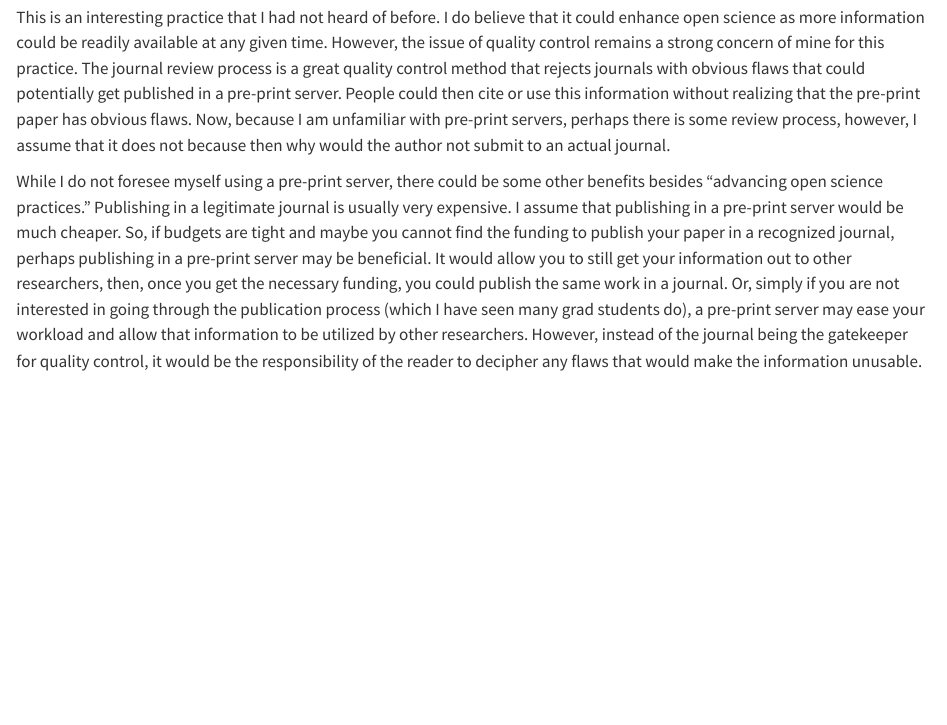
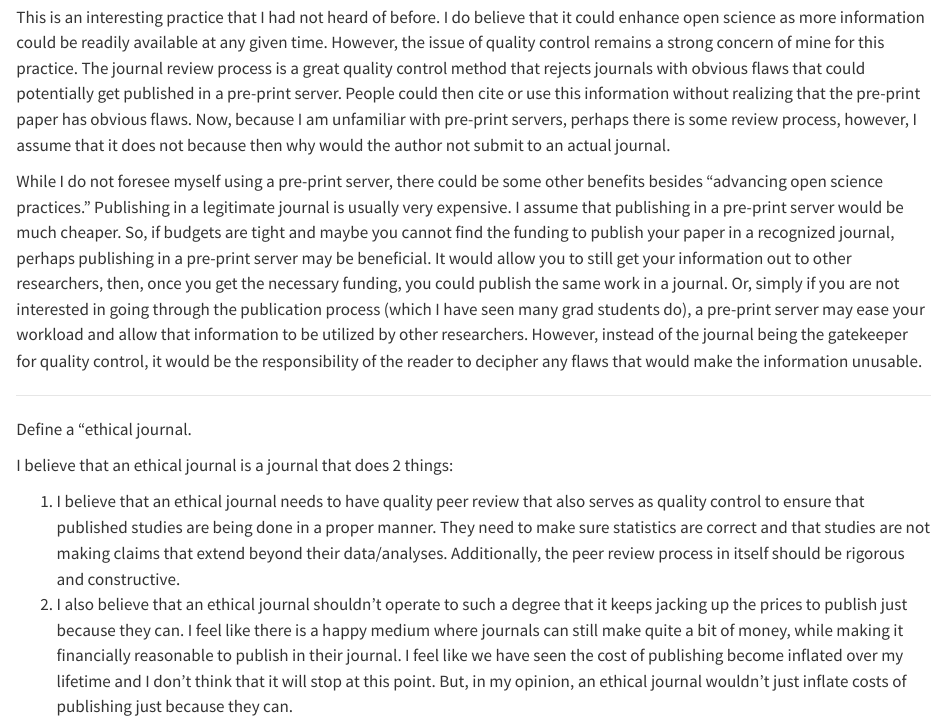
Before and after one commit to PrullMarcus/WILD-7970, a Quarto document (PRULL_WILD_7970.qmd): the page in a window 1100 px wide, from 2660 px down. Rendered offline with R 4.5, knitr and Pandoc in place of Quarto, with nearby package versions.

Commit message:
Add files via upload

```diff
--- a/PRULL_WILD_7970.qmd
+++ b/PRULL_WILD_7970.qmd
@@ -61,3 +61,12 @@ Sharing manuscripts on pre-print servers before they have been accepted by a jou
 This is an interesting practice that I had not heard of before. I do believe that it could enhance open science as more information could be readily available at any given time. However, the issue of quality control remains a strong concern of mine for this practice. The journal review process is a great quality control method that rejects journals with obvious flaws that could potentially get published in a pre-print server. People could then cite or use this information without realizing that the pre-print paper has obvious flaws. Now, because I am unfamiliar with pre-print servers, perhaps there is some review process, however, I assume that it does not because then why would the author not submit to an actual journal.
 
 While I do not foresee myself using a pre-print server, there could be some other benefits besides "advancing open science practices." Publishing in a legitimate journal is usually very expensive. I assume that publishing in a pre-print server would be much cheaper. So, if budgets are tight and maybe you cannot find the funding to publish your paper in a recognized journal, perhaps publishing in a pre-print server may be beneficial. It would allow you to still get your information out to other researchers, then, once you get the necessary funding, you could publish the same work in a journal. Or, simply if you are not interested in going through the publication process (which I have seen many grad students do), a pre-print server may ease your workload and allow that information to be utilized by other researchers. However, instead of the journal being the gatekeeper for quality control, it would be the responsibility of the reader to decipher any flaws that would make the information unusable.
+
+------------------------------------------------------------------------
+
+Define a "ethical journal.
+
+I believe that an ethical journal is a journal that does 2 things:
+
+1.  I believe that an ethical journal needs to have quality peer review that also serves as quality control to ensure that published studies are being done in a proper manner. They need to make sure statistics are correct and that studies are not making claims that extend beyond their data/analyses. Additionally, the peer review process in itself should be rigorous and constructive.
+2.  I also believe that an ethical journal shouldn't operate to such a degree that it keeps jacking up the prices to publish just because they can. I feel like there is a happy medium where journals can still make quite a bit of money, while making it financially reasonable to publish in their journal. I feel like we have seen the cost of publishing become inflated over my lifetime and I don't think that it will stop at this point. But, in my opinion, an ethical journal wouldn't just inflate costs of publishing just because they can.
```
